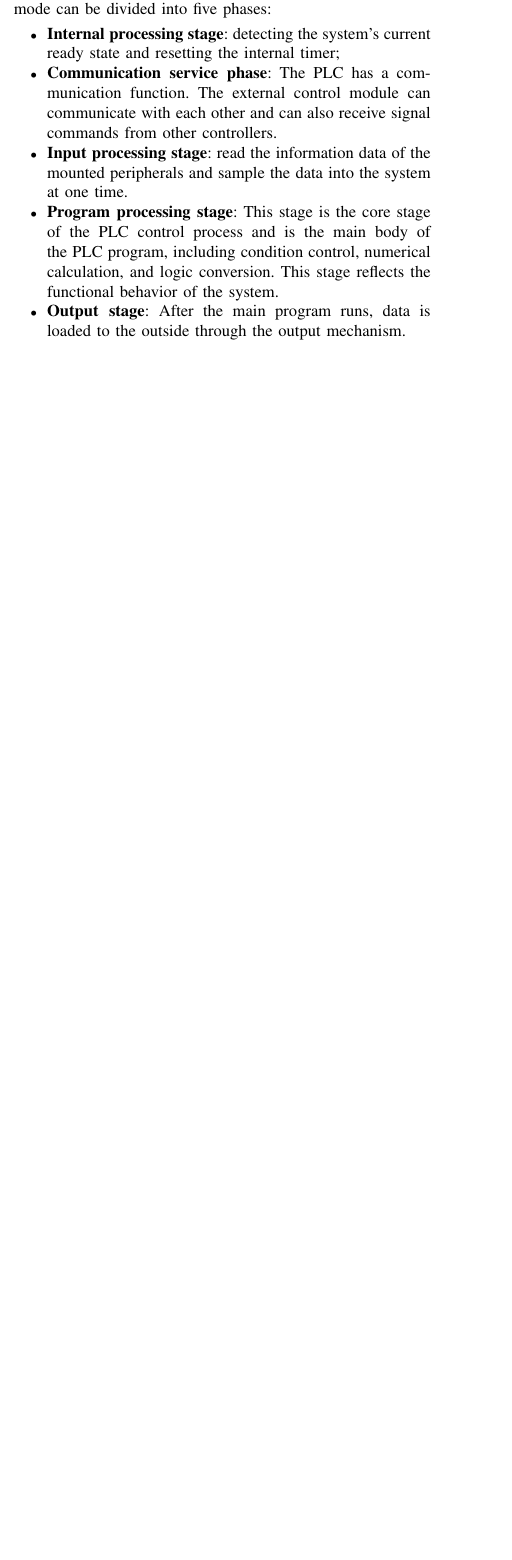
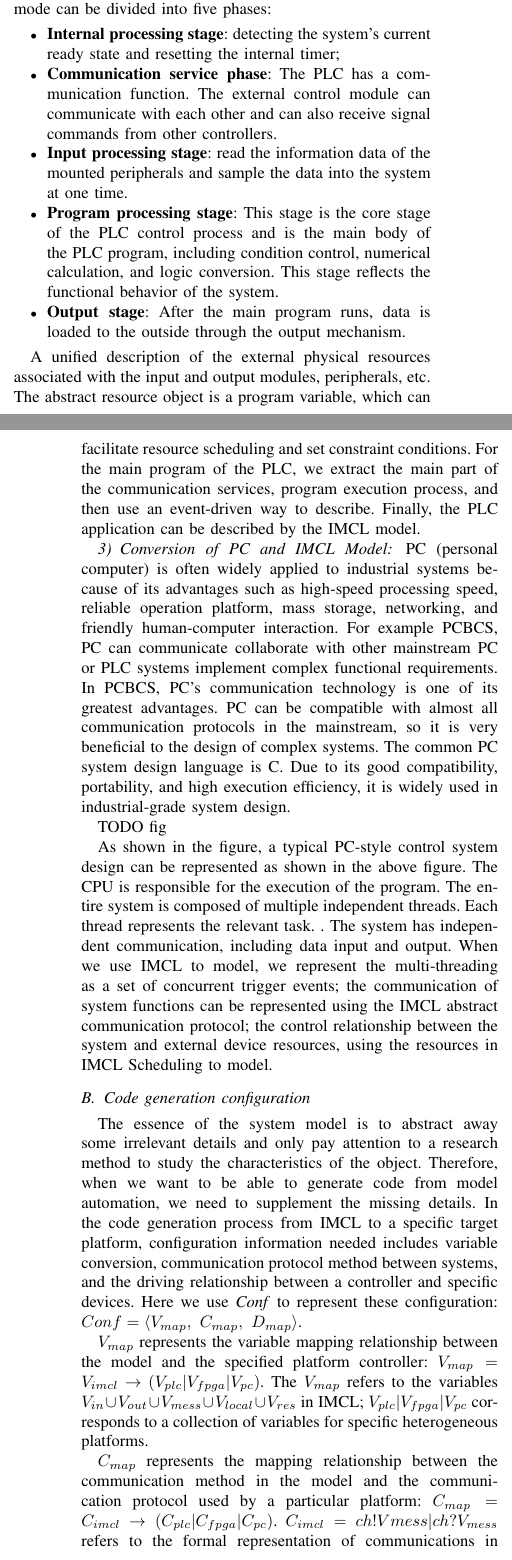
Before and after one commit to moondancefox/IMCL-codegeneration, a LaTeX paper (main.tex, which reads Approach.tex, Rules.tex): part of one column of page 3 of 4 before the commit and two parts of the columns of pages 3 and 4 of 4 after it, the two joined at a grey line, cut so that both start at the same text, the shorter picture padded with empty space. Compiled offline with pdfLaTeX; a missing font is replaced by an installed copy or a similar font; a LaTeX package or settings file that is missing is left out.

Commit message:
完成Paper

```diff
--- a/Approach.tex
+++ b/Approach.tex
@@ -39,3 +39,22 @@ We can use IMCL to represent the operating mode of the PLC. The working phase of
   \item \textbf{Program processing stage}: This stage is the core stage of the PLC control process and is the main body of the PLC program, including condition control, numerical calculation, and logic conversion. This stage reflects the functional behavior of the system.
   \item \textbf{Output stage}: After the main program runs, data is loaded to the outside through the output mechanism.
 \end{itemize}
+
+A unified description of the external physical resources associated with the input and output modules, peripherals, etc. The abstract resource object is a program variable, which can facilitate resource scheduling and set constraint conditions. For the main program of the PLC, we extract the main part of the communication services, program execution process, and then use an event-driven way to describe. Finally, the PLC application can be described by the IMCL model.
+
+\subsubsection{Conversion of PC and IMCL Model}
+PC (personal computer) is often widely applied to industrial systems because of its advantages such as high-speed processing speed, reliable operation platform, mass storage, networking, and friendly human-computer interaction. For example PCBCS, PC can communicate collaborate with other mainstream PC or PLC systems implement complex functional requirements. In PCBCS, PC's communication technology is one of its greatest advantages. PC can be compatible with almost all communication protocols in the mainstream, so it is very beneficial to the design of complex systems. The common PC system design language is C. Due to its good compatibility, portability, and high execution efficiency, it is widely used in industrial-grade system design.
+
+TODO fig
+
+As shown in the figure, a typical PC-style control system design can be represented as shown in the above figure. The CPU is responsible for the execution of the program. The entire system is composed of multiple independent threads. Each thread represents the relevant task. . The system has independent communication, including data input and output. When we use IMCL to model, we represent the multi-threading as a set of concurrent trigger events; the communication of system functions can be represented using the IMCL abstract communication protocol; the control relationship between the system and external device resources, using the resources in IMCL Scheduling to model.
+
+
+\subsection{Code generation configuration}
+The essence of the system model is to abstract away some irrelevant details and only pay attention to a research method to study the characteristics of the object. Therefore, when we want to be able to generate code from model automation, we need to supplement the missing details. In the code generation process from IMCL to a specific target platform, configuration information needed  includes variable conversion, communication protocol method between systems, and the driving relationship between a controller and specific devices. Here we use \emph{Conf} to represent these configuration: $Conf = \langle V_{map}, \ C_{map}, \ D_{map} \rangle$.
+
+$V_{map}$ represents the variable mapping relationship between the model and the specified platform controller: $V_{map} = V_{imcl} \rightarrow (V_{plc} | V_{fpga}| V_{pc})$. The $V_{map}$ refers to the variables $V_{in} \cup V_{out} \cup V_{mess} \cup V_{local} \cup V_{res}$ in IMCL;  $V_{plc} | V_{fpga} | V_{pc}$ corresponds to a collection of variables for specific heterogeneous platforms.
+
+$C_{map}$ represents the mapping relationship between the communication method in the model and the communication protocol used by a particular platform: $C_{map} = C_{imcl} \rightarrow (C_{plc} | C_{fpga} | C_{pc})$. $C_{imcl} = ch!Vmess | ch?V_{mess}$ refers to the formal representation of communications in IMCL; $C_{plc} | C_{fpga} | C_{pc}$ refers to the definition and implementation of specific communication protocols for different platforms.
+
+$D_{map}$ represents the mapping relationship between the driver representation in the model and the drivers of controller and devices in  particular platforms: $D_{map} = D_{imcl} \rightarrow (D_{plc} | D_{fpga} | D_{soc})$.  $D_{imcl}=a_{data} \ll Dev | a_{data} \gg Dev$ refers to the scheduling relationship between the controller and peripheral physical devices in IMCL, and $(D_{plc} | D_{fpga} | D_{pc})$ corresponds to specific target platforms that need to implement the device scheduling driver.
--- a/Rules.tex
+++ b/Rules.tex
@@ -1,2 +1,2 @@
 \section{Rules}
-The Rules goes here.
+The IMCL model has features such as event triggering, message communication, and resource scheduling. This section describes the conversion rules for converting IMCL models into PLC programs from the perspective of code generation. Common techniques for code generation are based on ASTs, and so are ours. The abstract syntax tree is also called the AST syntax tree, which is the tree structure corresponding to the source code syntax. That is, for source code in a specific programming language, statements in the source code are mapped to each node in the tree by constructing a syntax tree. In the tree structure on the basis of IMCL, given by the code generation rules, the model may be implemented to generate the code for the target platform.
```
Also changed, not shown: Preliminary.tex (+3 -1 lines), authors.tex (+1 -1 lines), approach.png (added), main.pdf, 6 other files.
